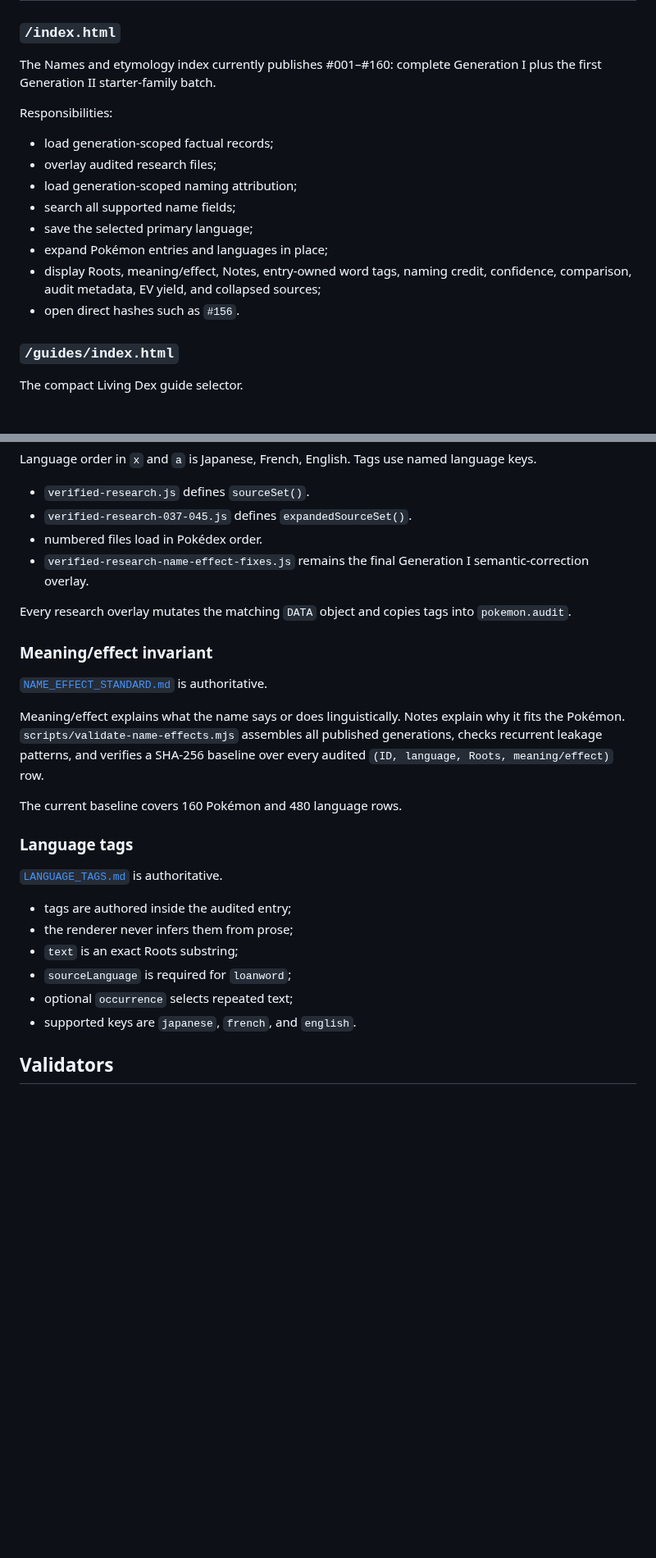
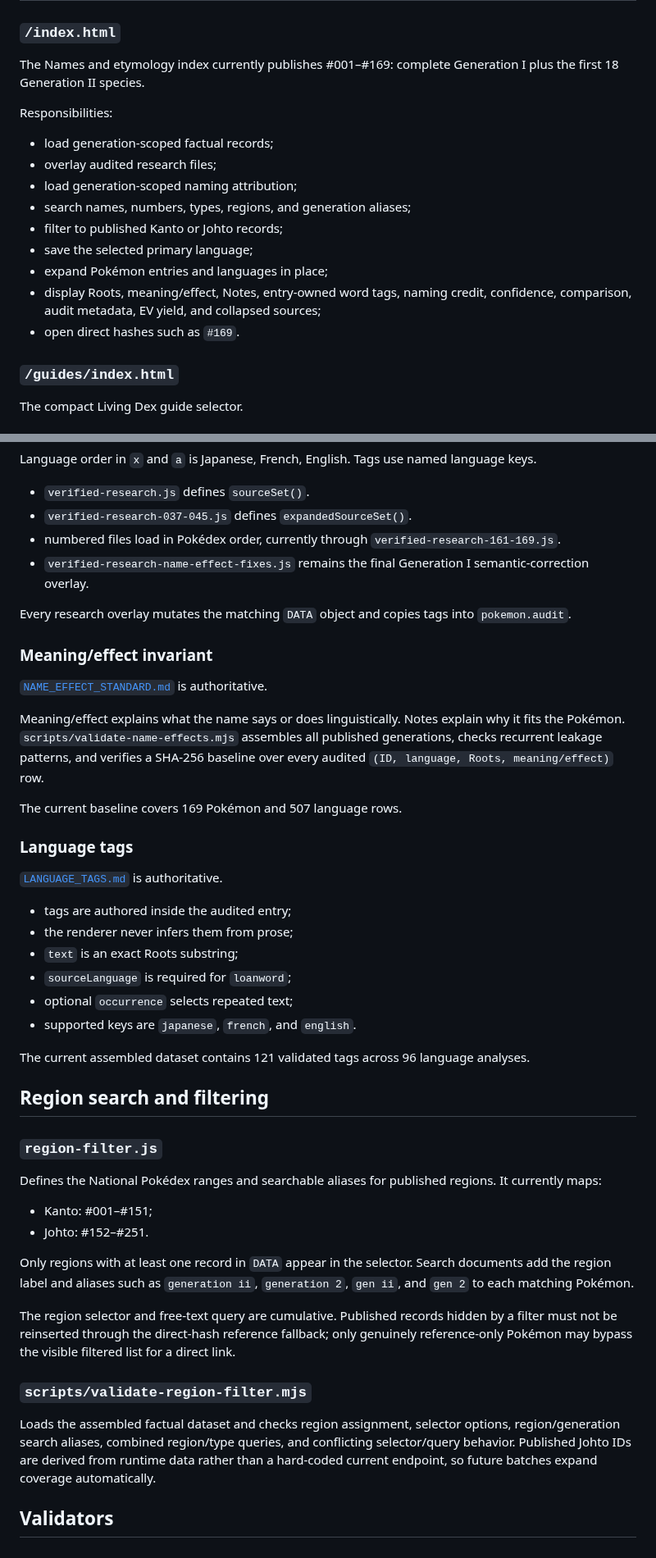
Before and after one commit to natanai/poke-etymology, a Markdown page: TECHNICAL_ARCHITECTURE.md, 2 parts joined by grey strips. Shown at 82% size. Rendered like a GitHub page; blank space fills up the shorter version.

Commit message:
Update Names architecture through #169

```diff
--- a/TECHNICAL_ARCHITECTURE.md
+++ b/TECHNICAL_ARCHITECTURE.md
@@ -20,18 +20,19 @@ Static scripts may assemble local records, render deterministically, and respond
 
 ### `/index.html`
 
-The Names and etymology index currently publishes #001–#160: complete Generation I plus the first Generation II starter-family batch.
+The Names and etymology index currently publishes #001–#169: complete Generation I plus the first 18 Generation II species.
 
 Responsibilities:
 
 - load generation-scoped factual records;
 - overlay audited research files;
 - load generation-scoped naming attribution;
-- search all supported name fields;
+- search names, numbers, types, regions, and generation aliases;
+- filter to published Kanto or Johto records;
 - save the selected primary language;
 - expand Pokémon entries and languages in place;
 - display Roots, meaning/effect, Notes, entry-owned word tags, naming credit, confidence, comparison, audit metadata, EV yield, and collapsed sources;
-- open direct hashes such as `#156`.
+- open direct hashes such as `#169`.
 
 ### `/guides/index.html`
 
@@ -143,7 +144,7 @@ Language order in `x` and `a` is Japanese, French, English. Tags use named langu
 
 - `verified-research.js` defines `sourceSet()`.
 - `verified-research-037-045.js` defines `expandedSourceSet()`.
-- numbered files load in Pokédex order.
+- numbered files load in Pokédex order, currently through `verified-research-161-169.js`.
 - `verified-research-name-effect-fixes.js` remains the final Generation I semantic-correction overlay.
 
 Every research overlay mutates the matching `DATA` object and copies tags into `pokemon.audit`.
@@ -154,7 +155,7 @@ Every research overlay mutates the matching `DATA` object and copies tags into `
 
 Meaning/effect explains what the name says or does linguistically. Notes explain why it fits the Pokémon. `scripts/validate-name-effects.mjs` assembles all published generations, checks recurrent leakage patterns, and verifies a SHA-256 baseline over every audited `(ID, language, Roots, meaning/effect)` row.
 
-The current baseline covers 160 Pokémon and 480 language rows.
+The current baseline covers 169 Pokémon and 507 language rows.
 
 ### Language tags
 
@@ -166,6 +167,25 @@ The current baseline covers 160 Pokémon and 480 language rows.
 - `sourceLanguage` is required for `loanword`;
 - optional `occurrence` selects repeated text;
 - supported keys are `japanese`, `french`, and `english`.
+
+The current assembled dataset contains 121 validated tags across 96 language analyses.
+
+## Region search and filtering
+
+### `region-filter.js`
+
+Defines the National Pokédex ranges and searchable aliases for published regions. It currently maps:
+
+- Kanto: #001–#151;
+- Johto: #152–#251.
+
+Only regions with at least one record in `DATA` appear in the selector. Search documents add the region label and aliases such as `generation ii`, `generation 2`, `gen ii`, and `gen 2` to each matching Pokémon.
+
+The region selector and free-text query are cumulative. Published records hidden by a filter must not be reinserted through the direct-hash reference fallback; only genuinely reference-only Pokémon may bypass the visible filtered list for a direct link.
+
+### `scripts/validate-region-filter.mjs`
+
+Loads the assembled factual dataset and checks region assignment, selector options, region/generation search aliases, combined region/type queries, and conflicting selector/query behavior. Published Johto IDs are derived from runtime data rather than a hard-coded current endpoint, so future batches expand coverage automatically.
 
 ## Validators
 
```
Also changed, not shown: other parts of TECHNICAL_ARCHITECTURE.md (+18 -8 lines).
